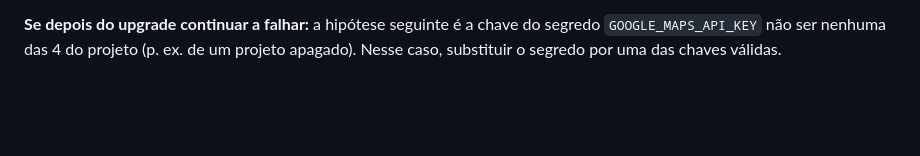
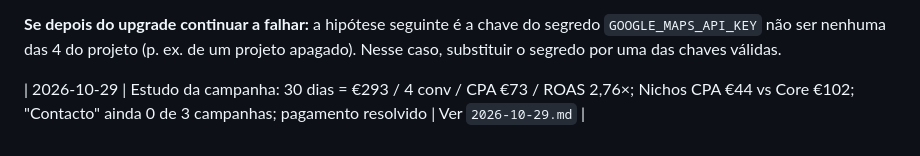
Before and after one commit to Bebelon2000/LisbonTuk4U, a Markdown page: docs/analytics/HISTORICO.md, the part around the change. Drawn GitHub-style; blank space fills up the shorter version.

Commit message:
docs(analytics): estudo da campanha Google Ads a 29/10 (CPA 73 EUR, contactos ainda por medir)
Co-Authored-By: Claude Sonnet 5.5 <noreply@anthropic.com>

```diff
--- a/docs/analytics/HISTORICO.md
+++ b/docs/analytics/HISTORICO.md
@@ -103,3 +103,5 @@ Investigado na consola do Google Cloud (projeto `project-fb692604-b668-478d-b47`
 **Correção:** converter a conta de teste em conta paga ("Fazer upgrade"). Custo esperado **€0** — a Places API tem 10.000 chamadas grátis/mês e a função tem cache de 6h (~120 chamadas/mês, 1% do limite). Exige dados de pagamento → ação do Bernardo. ⚠️ Dado o histórico com cartões virtuais do Activo Bank no Google Ads, é provável que um cartão virtual seja recusado.
 
 **Se depois do upgrade continuar a falhar:** a hipótese seguinte é a chave do segredo `GOOGLE_MAPS_API_KEY` não ser nenhuma das 4 do projeto (p. ex. de um projeto apagado). Nesse caso, substituir o segredo por uma das chaves válidas.
+
+| 2026-10-29 | Estudo da campanha: 30 dias = €293 / 4 conv / CPA €73 / ROAS 2,76×; Nichos CPA €44 vs Core €102; "Contacto" ainda 0 de 3 campanhas; pagamento resolvido | Ver `2026-10-29.md` |
```
Also changed, not shown: docs/analytics/2026-10-29.md (added, +62 -0 lines).
